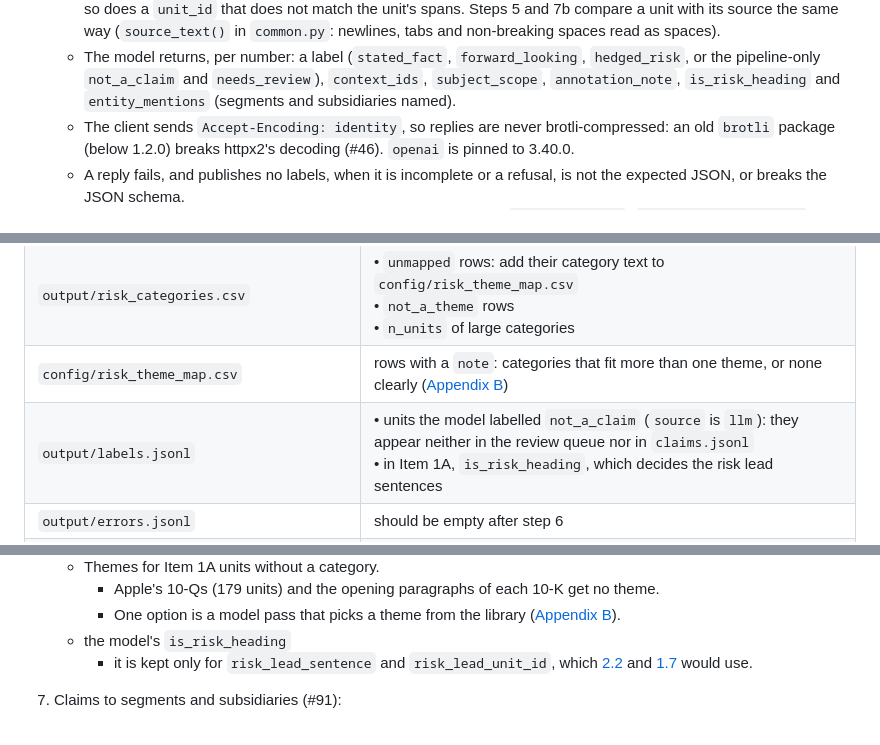
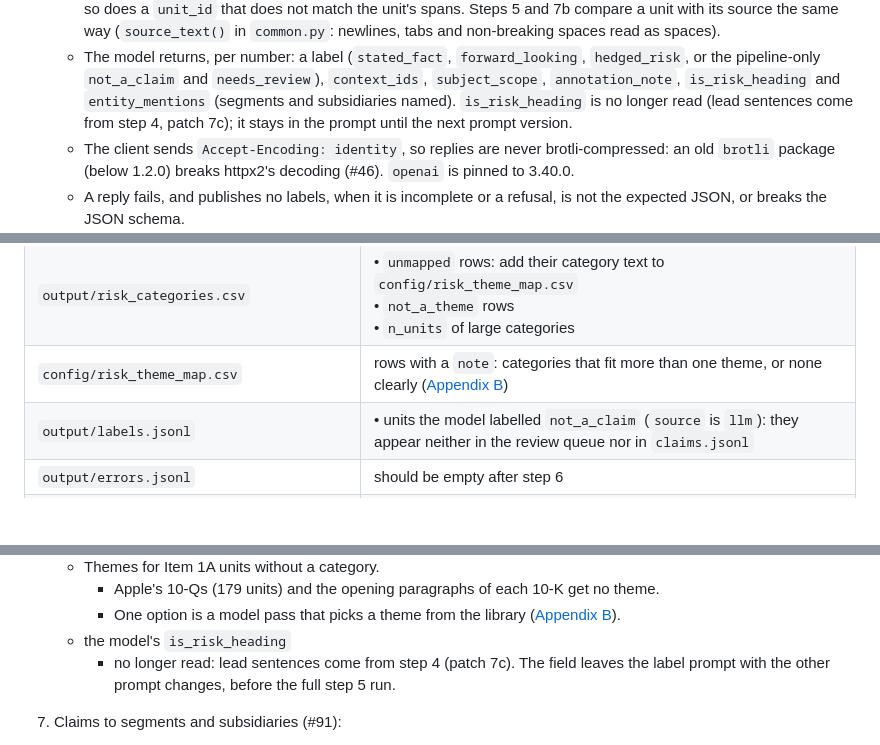
Before and after one commit to ZiyiClaudiaWang/KPMG-GraphRAG, a Markdown page: extraction_pipeline/README.md, 3 parts joined by grey strips. GitHub-like rendering; blank space fills up the shorter version.

```diff
--- a/extraction_pipeline/README.md
+++ b/extraction_pipeline/README.md
@@ -494,6 +495,8 @@ sees its intro, even when a batch boundary cuts the list ([step 5](#step-5-label
   - The model returns, per number: a label (`stated_fact`, `forward_looking`, `hedged_risk`, or
     the pipeline-only `not_a_claim` and `needs_review`), `context_ids`, `subject_scope`,
     `annotation_note`, `is_risk_heading` and `entity_mentions` (segments and subsidiaries named).
+    `is_risk_heading` is no longer read (lead sentences come from step 4, patch 7c); it stays in
+    the prompt until the next prompt version.
   - The client sends `Accept-Encoding: identity`, so replies are never brotli-compressed: an old
     `brotli` package (below 1.2.0) breaks httpx2's decoding (#46). `openai` is pinned to 3.40.0.
   - A reply fails, and publishes no labels, when it is incomplete or a refusal, is not the
@@ -779,7 +781,7 @@ They need no API key, database or network.
 | `output/sentences.jsonl` | • sentence boundaries<br>• list groups and split items (`list_intro_id`)<br>• headings and `section_path`<br>• `prefilter` reasons<br>• `risk_summary` in MU and TTWO |
 | `output/risk_categories.csv` | • `unmapped` rows: add their category text to `config/risk_theme_map.csv`<br>• `not_a_theme` rows<br>• `n_units` of large categories |
 | `config/risk_theme_map.csv` | rows with a `note`: categories that fit more than one theme, or none clearly ([Appendix B](#appendix-b-risk-themes)) |
-| `output/labels.jsonl` | • units the model labelled `not_a_claim` (`source` is `llm`): they appear neither in the review queue nor in `claims.jsonl`<br>• in Item 1A, `is_risk_heading`, which decides the risk lead sentences |
+| `output/labels.jsonl` | • units the model labelled `not_a_claim` (`source` is `llm`): they appear neither in the review queue nor in `claims.jsonl` |
 | `output/errors.jsonl` | should be empty after step 6 |
 | `output/review_queue.jsonl` | • held units (no `candidate_retained`), their `reason` and `claim_review_flags`<br>• retained Claims with entity `flags` |
 | `output/claims.jsonl` | • sample Claims per section for the type-fit test<br>• `risk_ids` of Item 1A Claims<br>• `multi_fragment` Claims: whether the list or page-break join is right |
@@ -825,7 +827,7 @@ They need no API key, database or network.
      - Apple's 10-Qs (179 units) and the opening paragraphs of each 10-K get no theme.
      - One option is a model pass that picks a theme from the library ([Appendix B](#appendix-b-risk-themes)).
    - the model's `is_risk_heading`
-     - it is kept only for `risk_lead_sentence` and `risk_lead_unit_id`, which [2.2](#2-decide-but-can-be-open) and [1.7](#1-improvement) would use.
+     - no longer read: lead sentences come from step 4 (patch 7c). The field leaves the label prompt with the other prompt changes, before the full step 5 run.
 8. Claims to segments and subsidiaries (#91):
    - P1 (code-only matching, [step 1c](#step-1c-entity-catalog)) is in. On the 20 filings: 402
      of 10,774 Claims link (105 to a subsidiary, 332 to a segment), up from 0.
```
Also changed, not shown: other parts of extraction_pipeline/README.md (+16 -17 lines), extraction_pipeline/docs/illustration.png, 6 other files.
